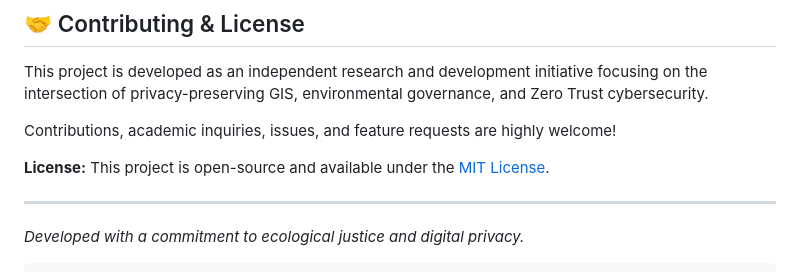
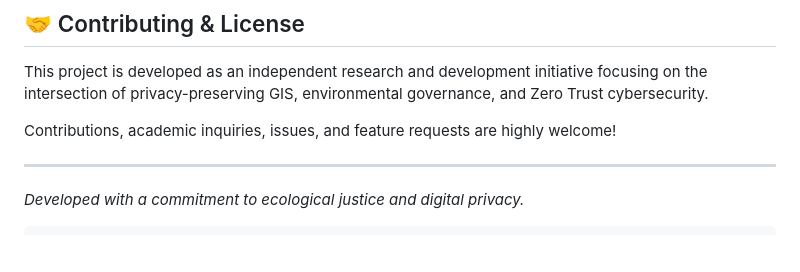
Before and after one commit to DevMinimah/envoshield-portal, a Markdown page: README.md, the part around the change. GitHub-like rendering; blank space fills up the shorter version.

````diff
--- a/README.md
+++ b/README.md
@@ -134,8 +134,6 @@ This project is developed as an independent research and development initiative
 
 Contributions, academic inquiries, issues, and feature requests are highly welcome!
 
-**License:** This project is open-source and available under the [MIT License](LICENSE).
-
 ---
 *Developed with a commitment to ecological justice and digital privacy.*
 ```
````
